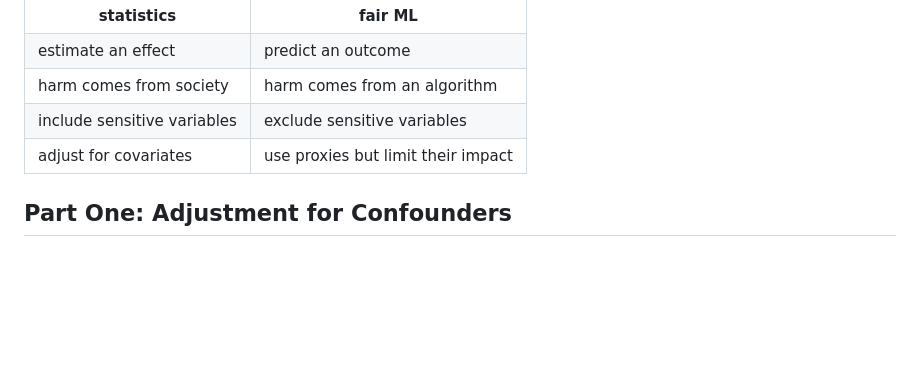
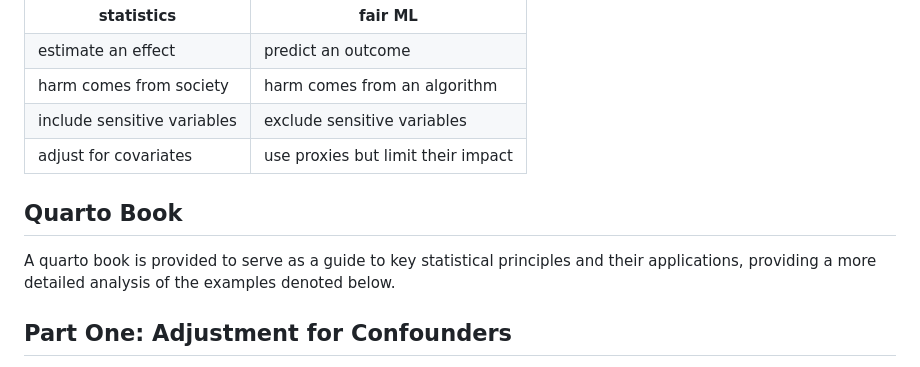
Before and after one commit to matloff/dsld, a Markdown page: README.md, the part around the change. Drawn GitHub-style; blank space fills up the shorter version.

```diff
--- a/README.md
+++ b/README.md
@@ -83,6 +83,10 @@ To distinguished between a "fair ML" dataset and a "statistics" one. Here is a s
 
 </table>
 
+## Quarto Book
+
+A quarto book is provided to serve as a guide to key statistical principles and their applications, providing a more detailed analysis of the examples denoted below.
+
 ## Part One: Adjustment for Confounders
 
 In this case, we wish to *estimate the impact* of a sensitive variable S on an outcome variable Y,
```
